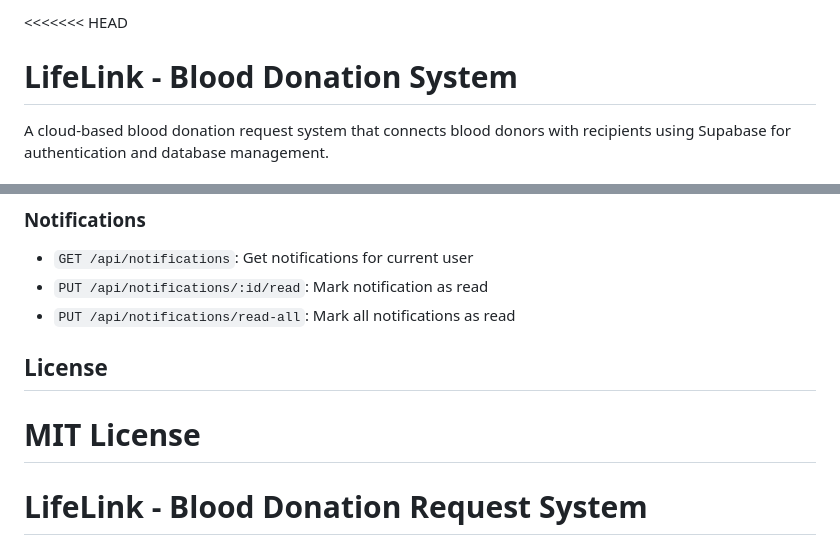
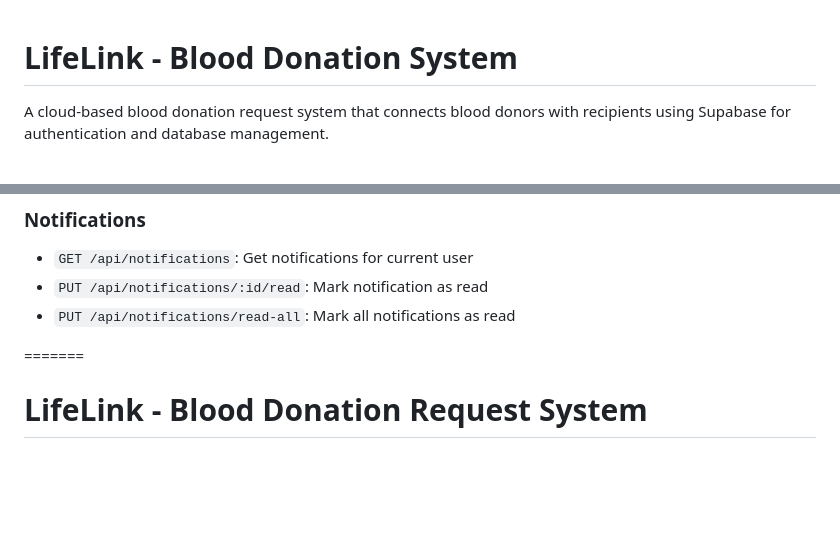
Before and after one commit to jayalakshmi-sakthi/LifeLink---Blood-Donation-System, a Markdown page: README.md, 2 parts joined by grey strips. Rendered like a GitHub page; blank space fills up the shorter version.

```diff
--- a/README.md
+++ b/README.md
@@ -1,4 +1,4 @@
-<<<<<<< HEAD
+
 # LifeLink - Blood Donation System
 
 A cloud-based blood donation request system that connects blood donors with recipients using Supabase for authentication and database management.
@@ -92,9 +92,7 @@ A cloud-based blood donation request system that connects blood donors with reci
 - `PUT /api/notifications/:id/read`: Mark notification as read
 - `PUT /api/notifications/read-all`: Mark all notifications as read
 
-## License
 
-MIT License
 =======
 # LifeLink - Blood Donation Request System
 
```
